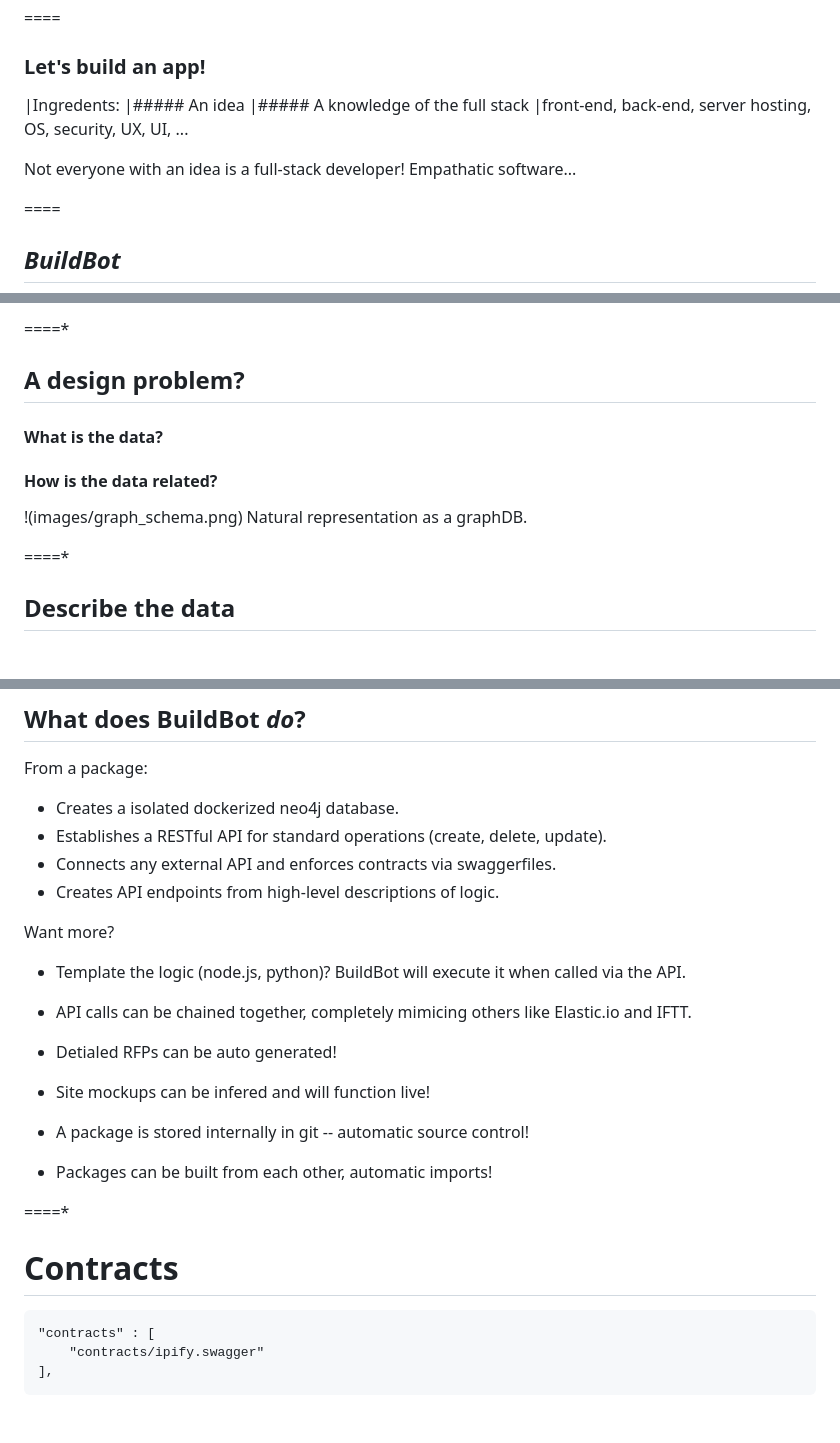
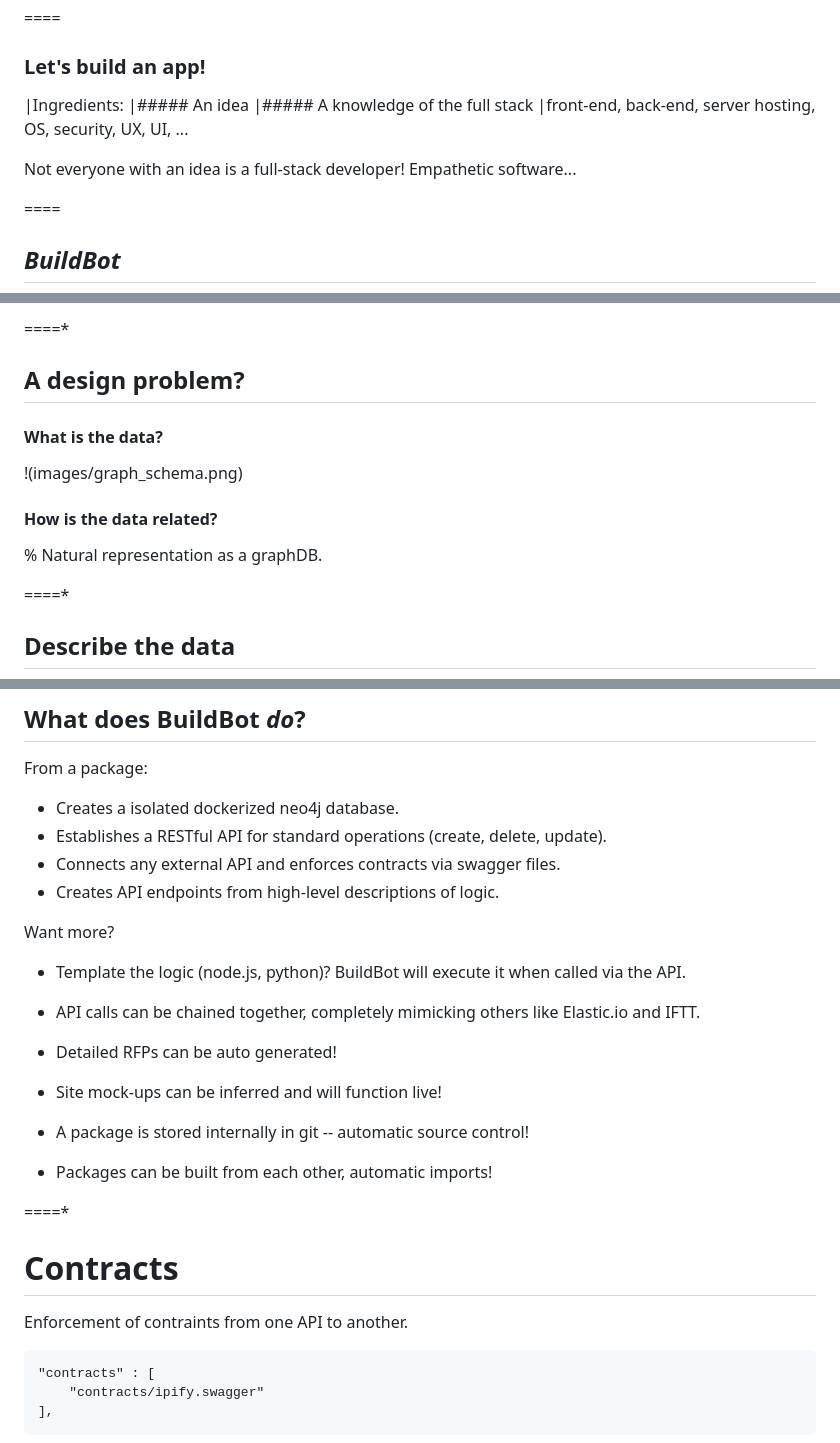
Before and after one commit to thoppe/buildbot, a Markdown page: buildbot.md, 3 parts joined by grey strips. GitHub-like rendering; blank space fills up the shorter version.

Commit message:
Updated slides.

```diff
--- a/buildbot.md
+++ b/buildbot.md
@@ -9,13 +9,13 @@ _(the backend of FABRIC)_
 
 ### Let's build an app!
 
-|Ingredents:
+|Ingredients:
 |##### An idea
 |##### A knowledge of the full stack
 |front-end, back-end, server hosting, OS, security, UX, UI, ...
 
 Not everyone with an idea is a full-stack developer!
-Empathatic software...
+Empathetic software...
 
 ====
 
@@ -25,10 +25,12 @@ Empathatic software...
 ====*
 
 ## A design problem?
+
 #### What is the data?
+!(images/graph_schema.png)
 #### How is the data related?
 
-!(images/graph_schema.png) Natural representation as a graphDB.
+%  Natural representation as a graphDB.
 
 ====*
 
@@ -60,21 +62,23 @@ From a package:
 
 + Creates a isolated dockerized neo4j database.
 + Establishes a RESTful API for standard operations (create, delete, update).
-+ Connects any external API and enforces contracts via swaggerfiles.
++ Connects any external API and enforces contracts via swagger files.
 + Creates API endpoints from high-level descriptions of logic.
 
 Want more?
 
 + Template the logic (node.js, python)? BuildBot will execute it when called via the API.
-+ API calls can be chained together, completely mimicing others like Elastic.io and IFTT.
-+ Detialed RFPs can be auto generated!
-+ Site mockups can be infered and will function live!
++ API calls can be chained together, completely mimicking others like Elastic.io and IFTT.
++ Detailed RFPs can be auto generated!
++ Site mock-ups can be inferred and will function live!
 
 + A package is stored internally in git -- automatic source control!
 + Packages can be built from each other, automatic imports!
 
 ====*
 # Contracts
+
+Enforcement of contraints from one API to another.
 
     "contracts" : [
         "contracts/ipify.swagger"
```
Also changed, not shown: images/graph_schema.png, 1 other file.
